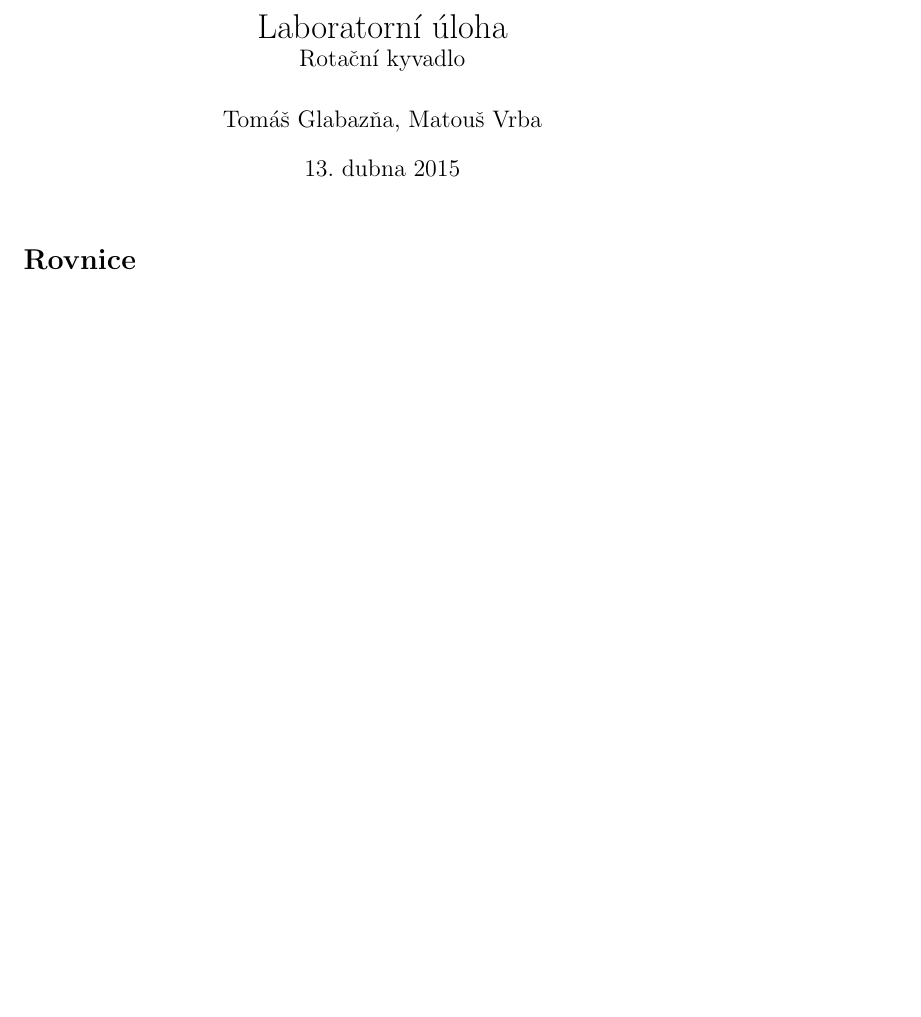
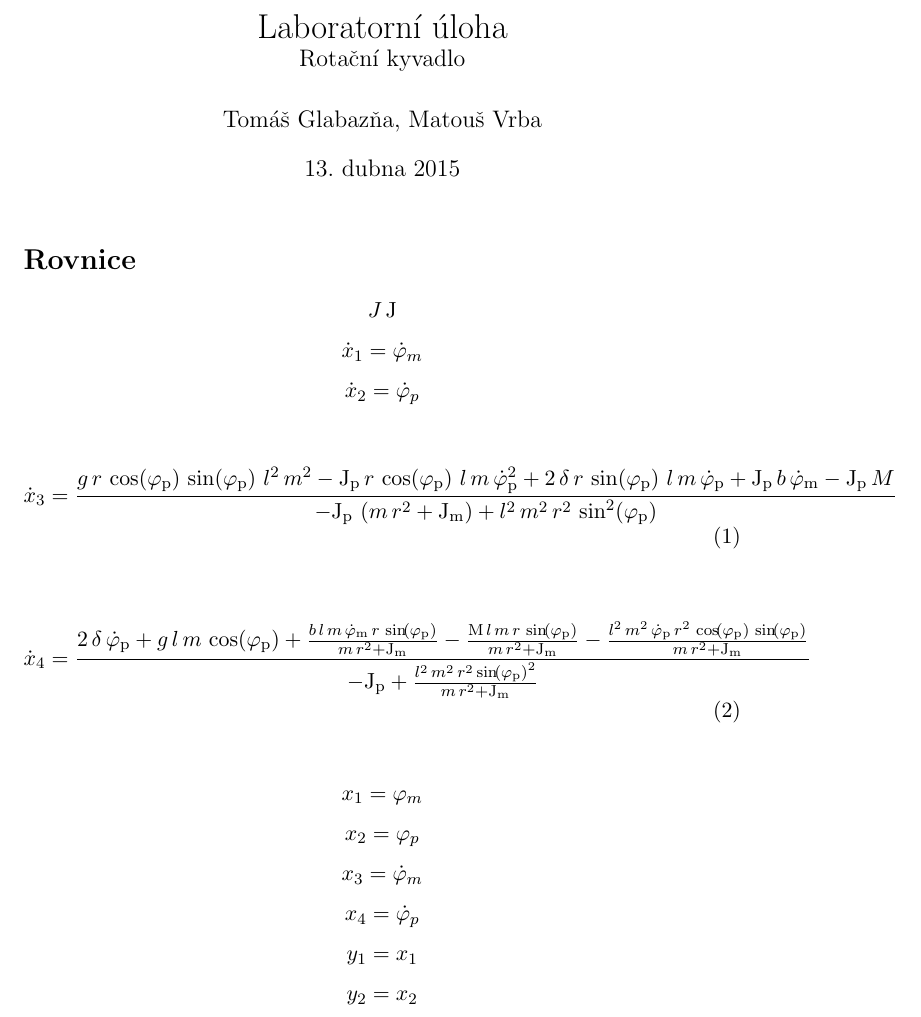
Before and after one commit to glabka/neco, a LaTeX document (lab_uloha.tex): part of the page, cut so that both start at the same text, the shorter picture padded with empty space. Compiled offline with pdfLaTeX.

Commit message:
Nějaká vvzorce v LaTeXu, ale budu to ještě měnit.

```diff
--- a/lab_uloha.tex
+++ b/lab_uloha.tex
@@ -2,7 +2,7 @@
 \usepackage[czech]{babel}
 \usepackage[utf8]{inputenc}
 %\usepackage{siunitx}
-%\usepackage{amsmath} %Abych mohl požívat příkaz \eqref{•}
+\usepackage{amsmath}
 \usepackage{float} %kvůli umístění tabulek a podobně.
 \usepackage{graphicx}
 %\usepackage[]{mcode} %pro matlabovský kód
@@ -16,7 +16,57 @@
 \begin{document}
 \maketitle
 
+%\newcommand{\xjd}{\dot{x}_1} %o == one == 1, číslice v příkazu totiž být nemůžou
+\newcommand{\xd}[1]{\dot{x}_{#1}} %př. \xd{1} == \xjd
+%\newcommand{\phimd}{\dot{\varphi}_m}
+\newcommand{\phid}[1]{\dot{\varphi}_{#1}}
+\newcommand{\phin}[1]{\varphi_{#1}} %phi normální (nederivované)
 
 \section*{Rovnice}
+$$
+J \, \mathrm{J}
+$$
+$$
+\xd{1} = \phid{m}
+$$
+$$
+\xd{2} = \phid{p}
+$$
+
+\begin{figure}[H]
+%\hspace{-10 cm}
+\begin{equation}
+\xd{3} = \frac{g\, r\, \cos\!\left(\mathrm{\phin{p}}\right)\, \sin\!\left(\mathrm{\phin{p}}\right)\, l^2\, m^2 - \mathrm{J_p}\, r\, \cos\!\left(\mathrm{\phin{p}}\right)\, l\, m\, {\mathrm{\phid{p}}}^2 + 2\, \mathrm{\delta}\, r\, \sin\!\left(\mathrm{\phin{p}}\right)\, l\, m\, \mathrm{\phid{p}} + \mathrm{J_p}\, b\, \mathrm{\phid{m}} - \mathrm{J_p}\, M}{- \mathrm{J_p}\, \left(m\, r^2 + \mathrm{J_m}\right) + l^2\, m^2\, r^2\, \sin^2\!\left(\mathrm{\phin{p}}\right)}
+\end{equation}
+\end{figure}
+
+\begin{figure}[H]
+\begin{equation}
+\xd{4} = \frac{2\, \mathrm{\delta}\, \mathrm{\phid{p}} + g\, l\, m\, \cos\!\left(\mathrm{\phin{p}}\right) + \frac{b\, l\, m\, \mathrm{\phid{m}}\, r\, \sin\!\left(\mathrm{\phin{p}}\right)}{m\, r^2 + \mathrm{J_m}} - \frac{\mathrm{M}\, l\, m\, r\, \sin\!\left(\mathrm{\phin{p}}\right)}{m\, r^2 + \mathrm{J_m}} - \frac{l^2\, m^2\, \mathrm{\phid{p}}\, r^2\, \cos\!\left(\mathrm{\phin{p}}\right)\, \sin\!\left(\mathrm{\phin{p}}\right)}{m\, r^2 + \mathrm{J_m}}}{-\mathrm{J_p} + \frac{l^2\, m^2\, r^2\, {\sin\!\left(\mathrm{\phin{p}}\right)}^2}{m\, r^2 + \mathrm{J_m}}}
+\end{equation}
+\end{figure}
+
+
+
+
+$$
+x_1 = \phin{m}
+$$
+$$
+x_2 = \phin{p}
+$$
+$$
+x_3 = \phid{m}
+$$
+$$
+x_4 = \phid{p}
+$$
+$$
+y_1 = x_1
+$$
+$$
+y_2 = x_2
+$$
+
 
 \end{document}
```
